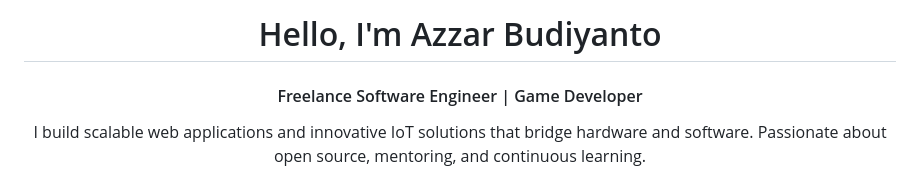
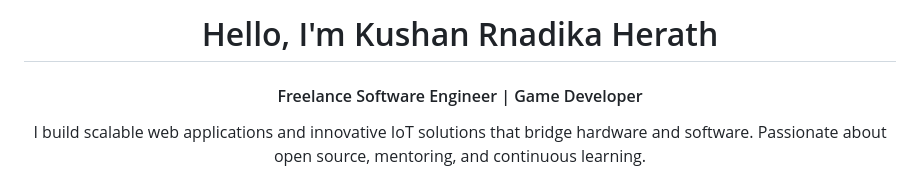
Before and after one commit to Kushan20070126/Kushan20070126, a Markdown page: README.md, the part around the change. Rendered like a GitHub page.

```diff
--- a/README.md
+++ b/README.md
@@ -1,5 +1,5 @@
 <div align="center">
-  <h1 style="font-size: 3em; color: #e74c3c; text-shadow: 3px 3px #bdc3c7;">Hello, I'm Azzar Budiyanto</h1>
+  <h1 style="font-size: 3em; color: #e74c3c; text-shadow: 3px 3px #bdc3c7;">Hello, I'm Kushan Rnadika Herath</h1>
   <h4 style="font-size: 1.5em; color: #2980b9; margin-top: -10px;">
     Freelance Software Engineer | Game Developer
   </h4>
```
